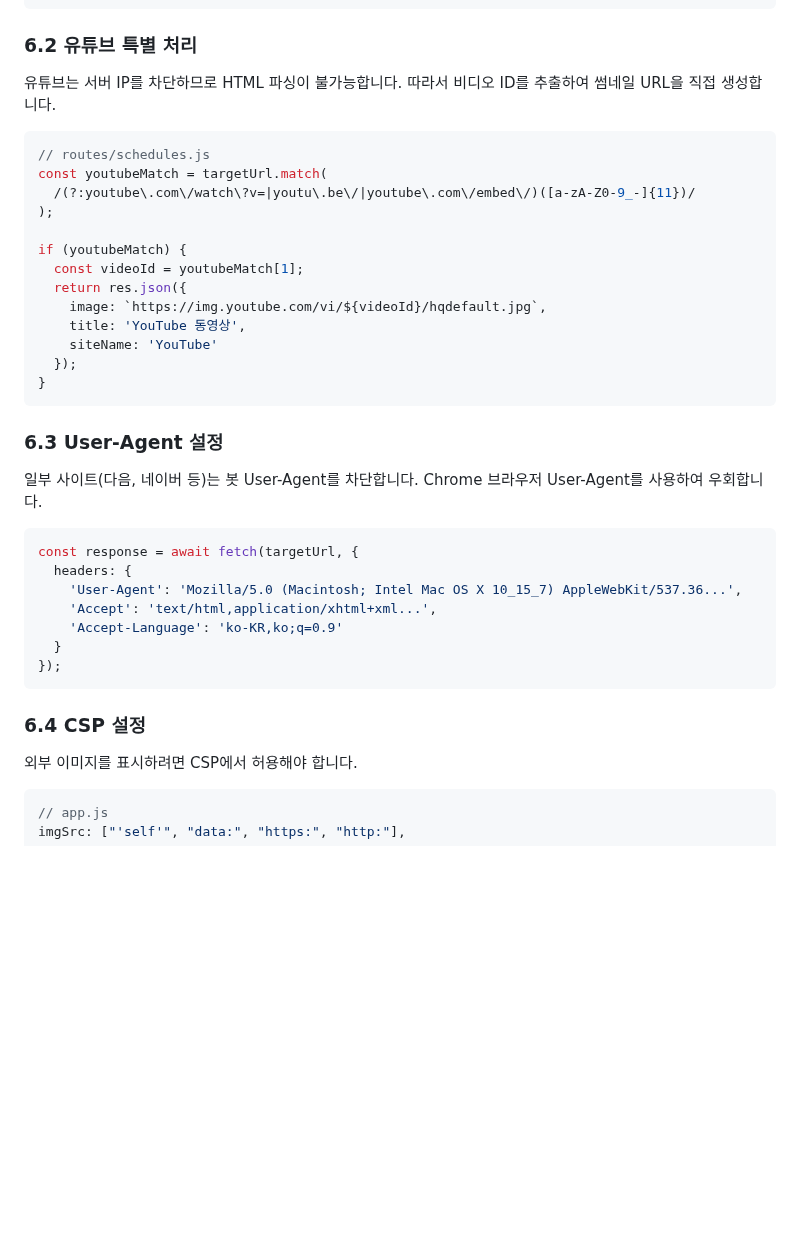
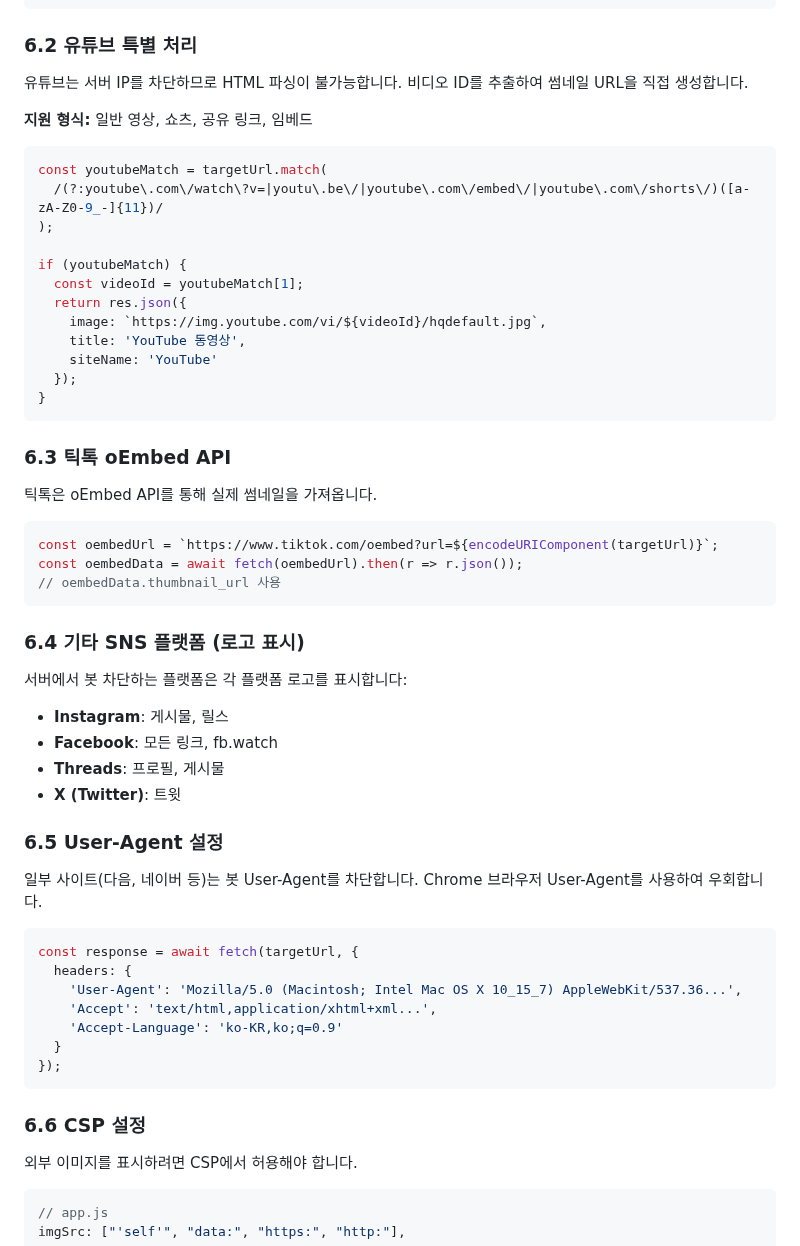
Before and after one commit to tobeapro74/N2-_-, a Markdown page: docs/ARCHITECTURE.md, the part around the change. Rendered like a GitHub page; blank space fills up the shorter version.

````diff
--- a/docs/ARCHITECTURE.md
+++ b/docs/ARCHITECTURE.md
@@ -362,12 +362,13 @@ self.addEventListener('fetch', event => {
 ### 6.2 유튜브 특별 처리
 
 유튜브는 서버 IP를 차단하므로 HTML 파싱이 불가능합니다.
-따라서 비디오 ID를 추출하여 썸네일 URL을 직접 생성합니다.
+비디오 ID를 추출하여 썸네일 URL을 직접 생성합니다.
+
+**지원 형식:** 일반 영상, 쇼츠, 공유 링크, 임베드
 
 ```javascript
-// routes/schedules.js
 const youtubeMatch = targetUrl.match(
-  /(?:youtube\.com\/watch\?v=|youtu\.be\/|youtube\.com\/embed\/)([a-zA-Z0-9_-]{11})/
+  /(?:youtube\.com\/watch\?v=|youtu\.be\/|youtube\.com\/embed\/|youtube\.com\/shorts\/)([a-zA-Z0-9_-]{11})/
 );
 
 if (youtubeMatch) {
@@ -380,7 +381,25 @@ if (youtubeMatch) {
 }
 ```
 
-### 6.3 User-Agent 설정
+### 6.3 틱톡 oEmbed API
+
+틱톡은 oEmbed API를 통해 실제 썸네일을 가져옵니다.
+
+```javascript
+const oembedUrl = `https://www.tiktok.com/oembed?url=${encodeURIComponent(targetUrl)}`;
+const oembedData = await fetch(oembedUrl).then(r => r.json());
+// oembedData.thumbnail_url 사용
+```
+
+### 6.4 기타 SNS 플랫폼 (로고 표시)
+
+서버에서 봇 차단하는 플랫폼은 각 플랫폼 로고를 표시합니다:
+- **Instagram**: 게시물, 릴스
+- **Facebook**: 모든 링크, fb.watch
+- **Threads**: 프로필, 게시물
+- **X (Twitter)**: 트윗
+
+### 6.5 User-Agent 설정
 
 일부 사이트(다음, 네이버 등)는 봇 User-Agent를 차단합니다.
 Chrome 브라우저 User-Agent를 사용하여 우회합니다.
@@ -395,7 +414,7 @@ const response = await fetch(targetUrl, {
 });
 ```
 
-### 6.4 CSP 설정
+### 6.6 CSP 설정
 
 외부 이미지를 표시하려면 CSP에서 허용해야 합니다.
 
````
Also changed, not shown: docs/TROUBLESHOOTING.md (+22 -8 lines).
